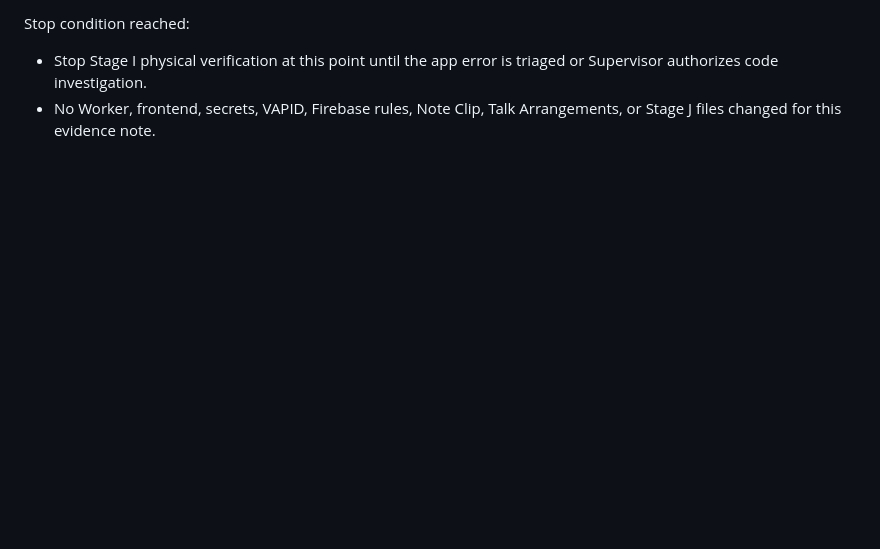
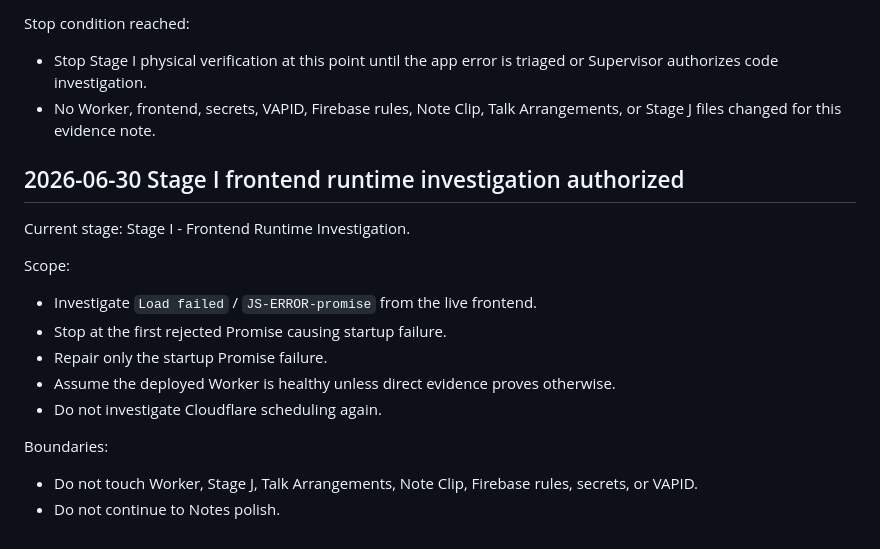
Before and after one commit to davidfontenelle80-cloud/ministry-tracker-, a Markdown page: docs/stage-notes/2026-06-30-worker-due-bucket-fix.md, the part around the change. Rendered like a GitHub page; blank space fills up the shorter version.

```diff
--- a/docs/stage-notes/2026-06-30-worker-due-bucket-fix.md
+++ b/docs/stage-notes/2026-06-30-worker-due-bucket-fix.md
@@ -116,3 +116,20 @@ Stop condition reached:
 
 - Stop Stage I physical verification at this point until the app error is triaged or Supervisor authorizes code investigation.
 - No Worker, frontend, secrets, VAPID, Firebase rules, Note Clip, Talk Arrangements, or Stage J files changed for this evidence note.
+
+## 2026-06-30 Stage I frontend runtime investigation authorized
+
+Current stage: Stage I - Frontend Runtime Investigation.
+
+Scope:
+
+- Investigate `Load failed` / `JS-ERROR-promise` from the live frontend.
+- Stop at the first rejected Promise causing startup failure.
+- Repair only the startup Promise failure.
+- Assume the deployed Worker is healthy unless direct evidence proves otherwise.
+- Do not investigate Cloudflare scheduling again.
+
+Boundaries:
+
+- Do not touch Worker, Stage J, Talk Arrangements, Note Clip, Firebase rules, secrets, or VAPID.
+- Do not continue to Notes polish.
```
Also changed, not shown: docs/stage-notes/2026-06-23-ministry-notes-categories-calendar-plan.md (+44 -0 lines).
